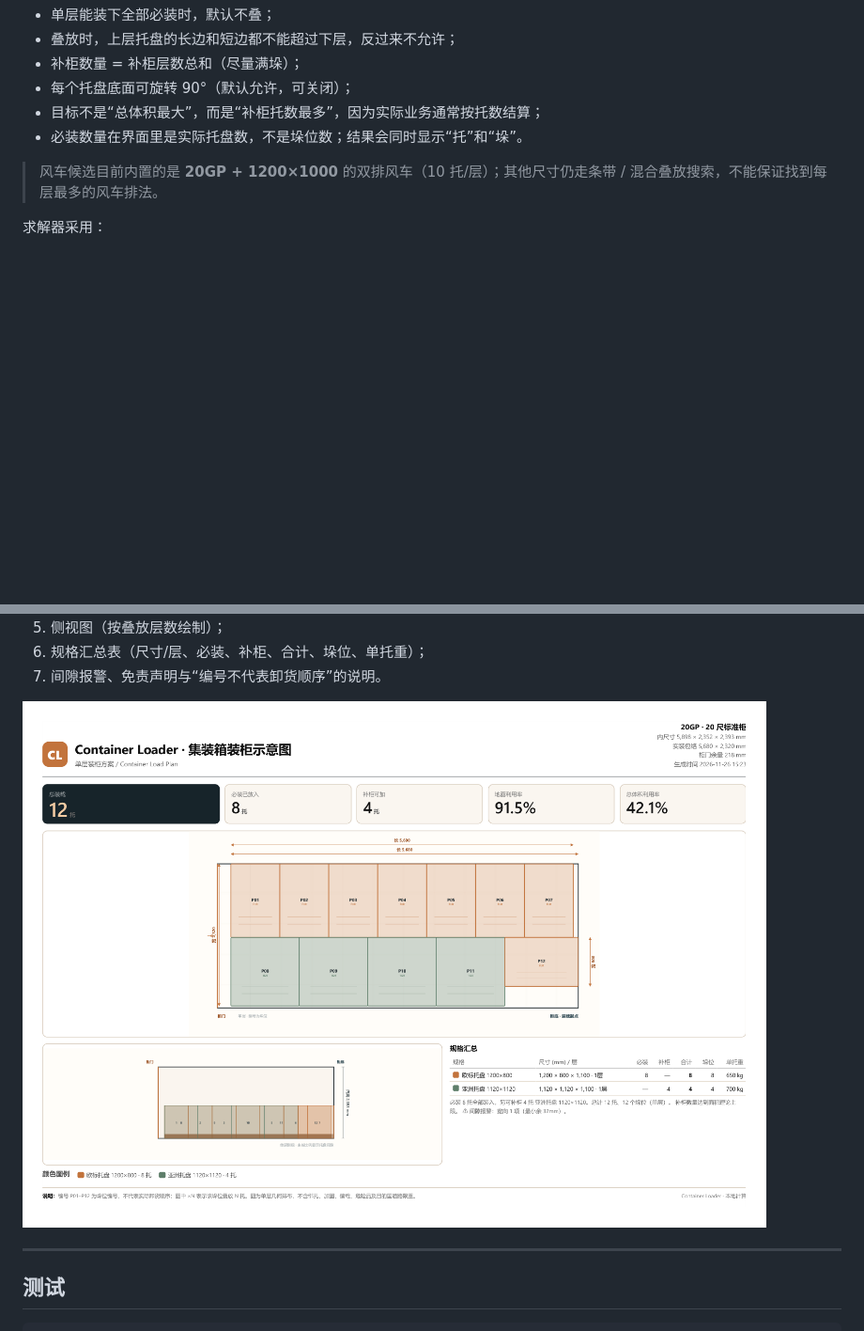
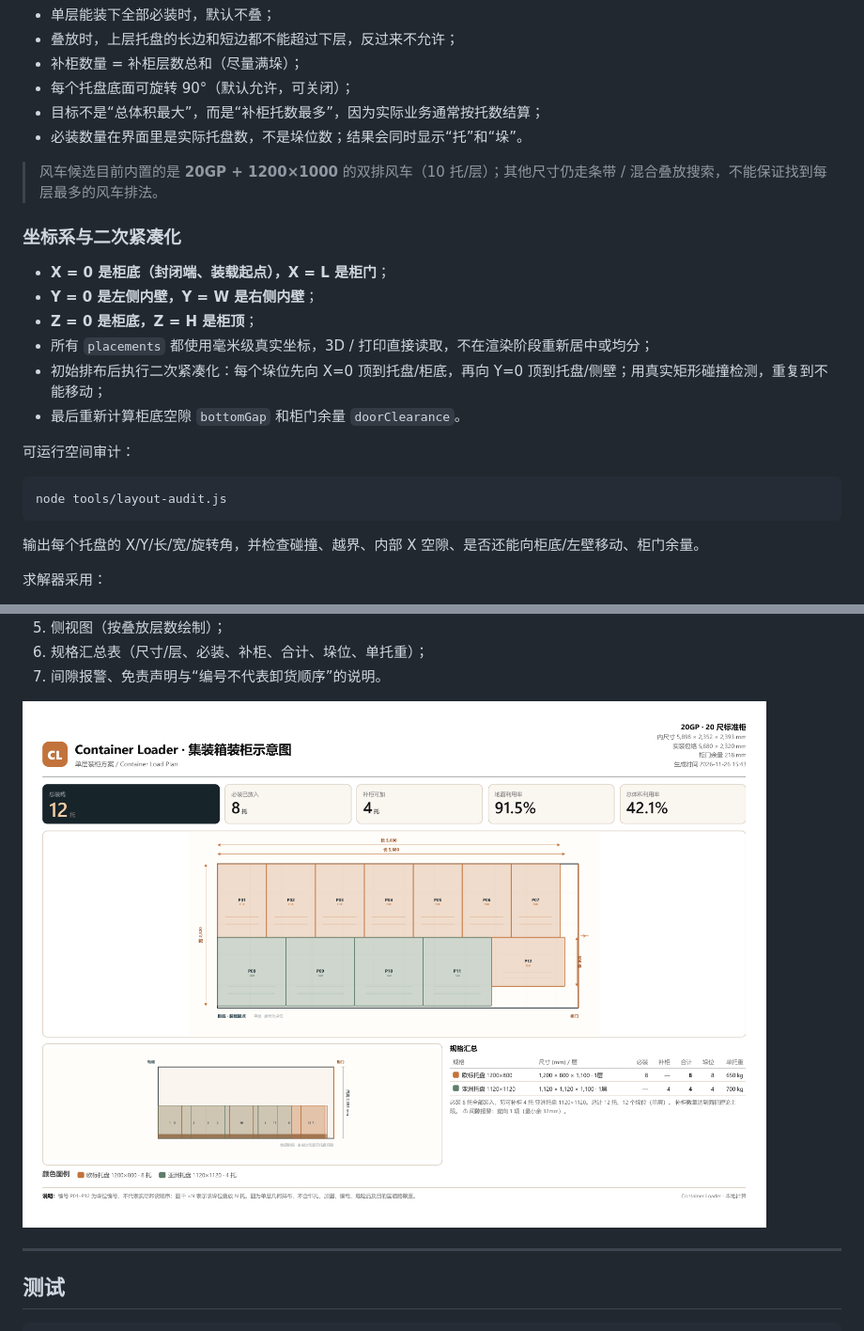
Before and after one commit to taneli888/ContainerLoader, a Markdown page: README.md, 2 parts joined by grey strips. Shown at 94% size. Drawn GitHub-style; pictures changed too: docs/print.png; blank space fills up the shorter version.

Commit message:
Compact placements from container bottom with real rectangle collision

````diff
--- a/README.md
+++ b/README.md
@@ -191,6 +191,23 @@ python -m http.server 8777
 
 > 风车候选目前内置的是 **20GP + 1200×1000** 的双排风车（10 托/层）；其他尺寸仍走条带 / 混合叠放搜索，不能保证找到每层最多的风车排法。
 
+### 坐标系与二次紧凑化
+
+- **X = 0 是柜底（封闭端、装载起点），X = L 是柜门**；
+- **Y = 0 是左侧内壁，Y = W 是右侧内壁**；
+- **Z = 0 是柜底，Z = H 是柜顶**；
+- 所有 `placements` 都使用毫米级真实坐标，3D / 打印直接读取，不在渲染阶段重新居中或均分；
+- 初始排布后执行二次紧凑化：每个垛位先向 X=0 顶到托盘/柜底，再向 Y=0 顶到托盘/侧壁；用真实矩形碰撞检测，重复到不能移动；
+- 最后重新计算柜底空隙 `bottomGap` 和柜门余量 `doorClearance`。
+
+可运行空间审计：
+
+```bash
+node tools/layout-audit.js
+```
+
+输出每个托盘的 X/Y/长/宽/旋转角，并检查碰撞、越界、内部 X 空隙、是否还能向柜底/左壁移动、柜门余量。
+
 求解器采用：
 
 1. 沿柜宽方向枚举切分位置，把柜底切成上下两条长条；
````
Also changed, not shown: other parts of README.md (+1 -1 lines), docs/custom.png, docs/desktop.png, docs/mixed.png, docs/selected.png, docs/top-view.png, 7 other files.
